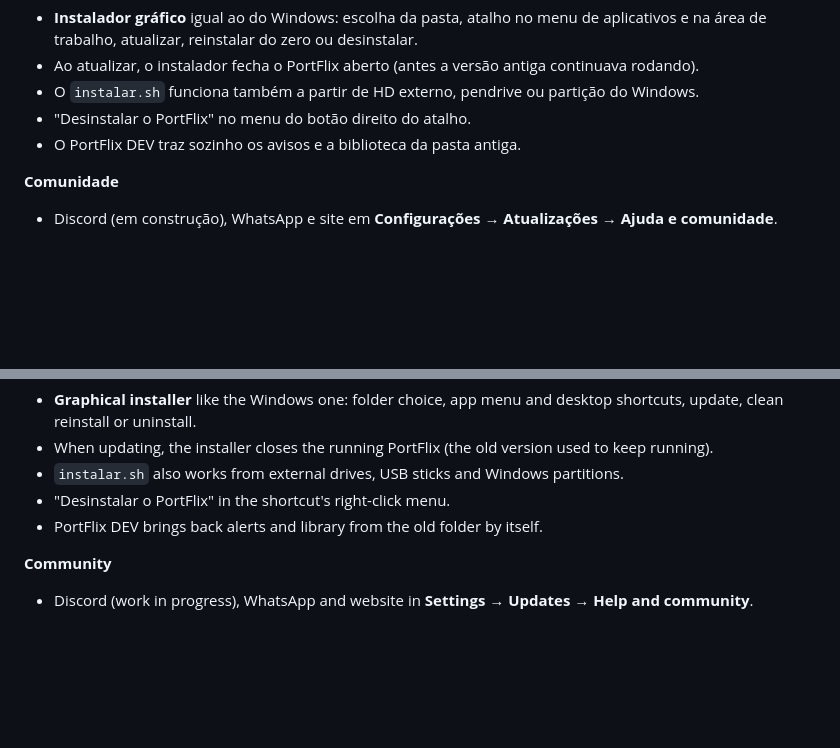
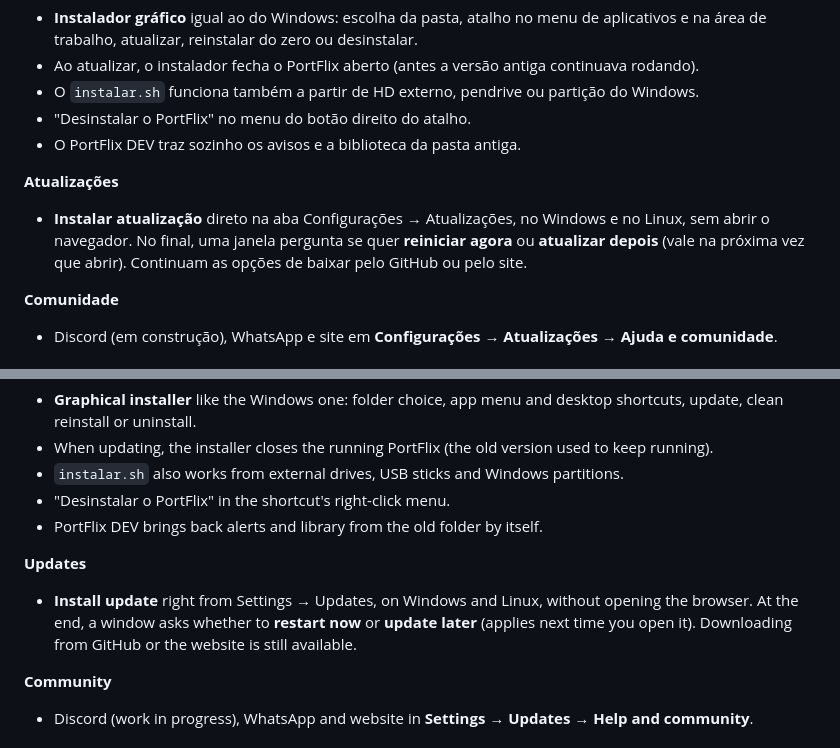
Before and after one commit to Isago2508/PortFlix, a Markdown page: CHANGELOG.md, 2 parts joined by grey strips. Drawn GitHub-style; folded sections open; blank space fills up the shorter version.

Commit message:
CHANGELOG 1.3: instalar atualização pelo app
Co-Authored-By: Claude Opus 5.5 <noreply@anthropic.com>
Claude-Session: https://claude.ai/code/session_01VZGH7gUNnbLg2rGmGZiNrp

```diff
--- a/CHANGELOG.md
+++ b/CHANGELOG.md
@@ -18,6 +18,9 @@
 - O `instalar.sh` funciona também a partir de HD externo, pendrive ou partição do Windows.
 - "Desinstalar o PortFlix" no menu do botão direito do atalho.
 - O PortFlix DEV traz sozinho os avisos e a biblioteca da pasta antiga.
+
+**Atualizações**
+- **Instalar atualização** direto na aba Configurações → Atualizações, no Windows e no Linux, sem abrir o navegador. No final, uma janela pergunta se quer **reiniciar agora** ou **atualizar depois** (vale na próxima vez que abrir). Continuam as opções de baixar pelo GitHub ou pelo site.
 
 **Comunidade**
 - Discord (em construção), WhatsApp e site em **Configurações → Atualizações → Ajuda e comunidade**.
@@ -77,6 +80,9 @@
 - "Desinstalar o PortFlix" in the shortcut's right-click menu.
 - PortFlix DEV brings back alerts and library from the old folder by itself.
 
+**Updates**
+- **Install update** right from Settings → Updates, on Windows and Linux, without opening the browser. At the end, a window asks whether to **restart now** or **update later** (applies next time you open it). Downloading from GitHub or the website is still available.
+
 **Community**
 - Discord (work in progress), WhatsApp and website in **Settings → Updates → Help and community**.
 
```
